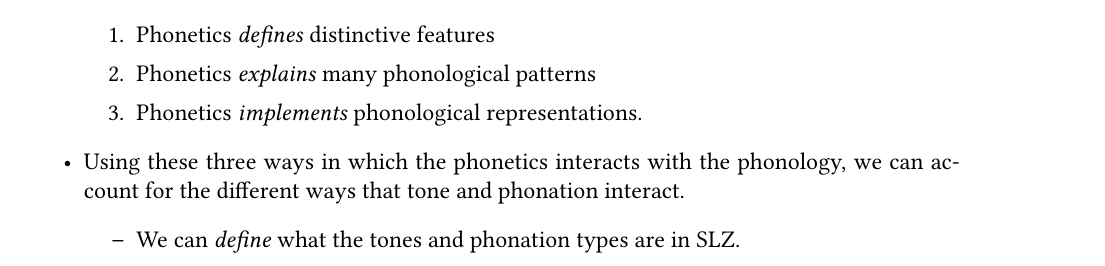
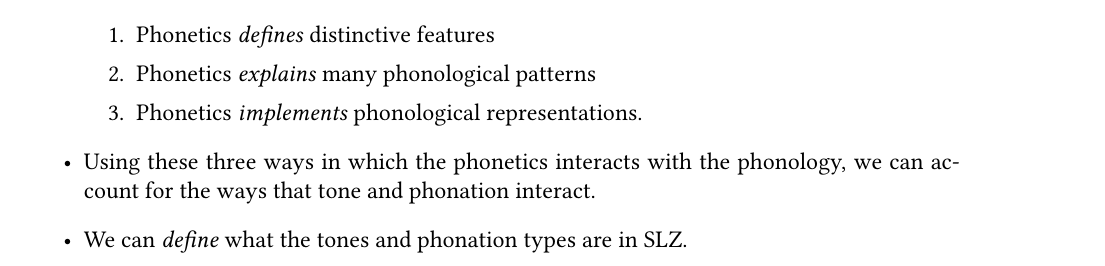
Before and after one commit to mylbrinkerhoff/QP2, a LaTeX document (Pre290/BrinkerhoffPre290.tex): part of page 1 of 7, cut so that both start at the same text. Compiled offline with XeLaTeX.

Commit message:
Updated section on PP interface

```diff
--- a/Pre290/BrinkerhoffPre290.tex
+++ b/Pre290/BrinkerhoffPre290.tex
@@ -154,9 +154,7 @@ Questions
 		\item Phonetics \textit{implements} phonological representations.
 	\end{enumerate}
 
-	\item Using these three ways in which the phonetics interacts with the phonology, we can account for the different ways that tone and phonation interact.
-	\begin{itemize}
-		\item We can \textit{define} what the tones and phonation types are in SLZ.
-			\begin{itemize}
-			 	\item This can be accomplished through frameworks such as Articulatory Phonology \citep{browmanArticulatoryPhonologyOverview1992} and Auditorism \citep{kingstonPhoneticKnowledge1994}
-			\end{itemize}
+	\item Using these three ways in which the phonetics interacts with the phonology, we can account for the ways that tone and phonation interact.
+	\item We can \textit{define} what the tones and phonation types are in SLZ.
+		\begin{itemize}
+		 	\item This can be accomplished through frameworks such as Articulatory Phonology \citep{browmanArticulatoryPhonologyOverview1992} and Auditorism \citep{kingstonPhoneticKnowledge1994,kingstonIntermediatePropertiesPerception1995}.
```
Also changed, not shown: Pre290/BrinkerhoffPre290.pdf, Pre290/BrinkerhoffPre290.tex (10 more changed lines), 5 other files.
